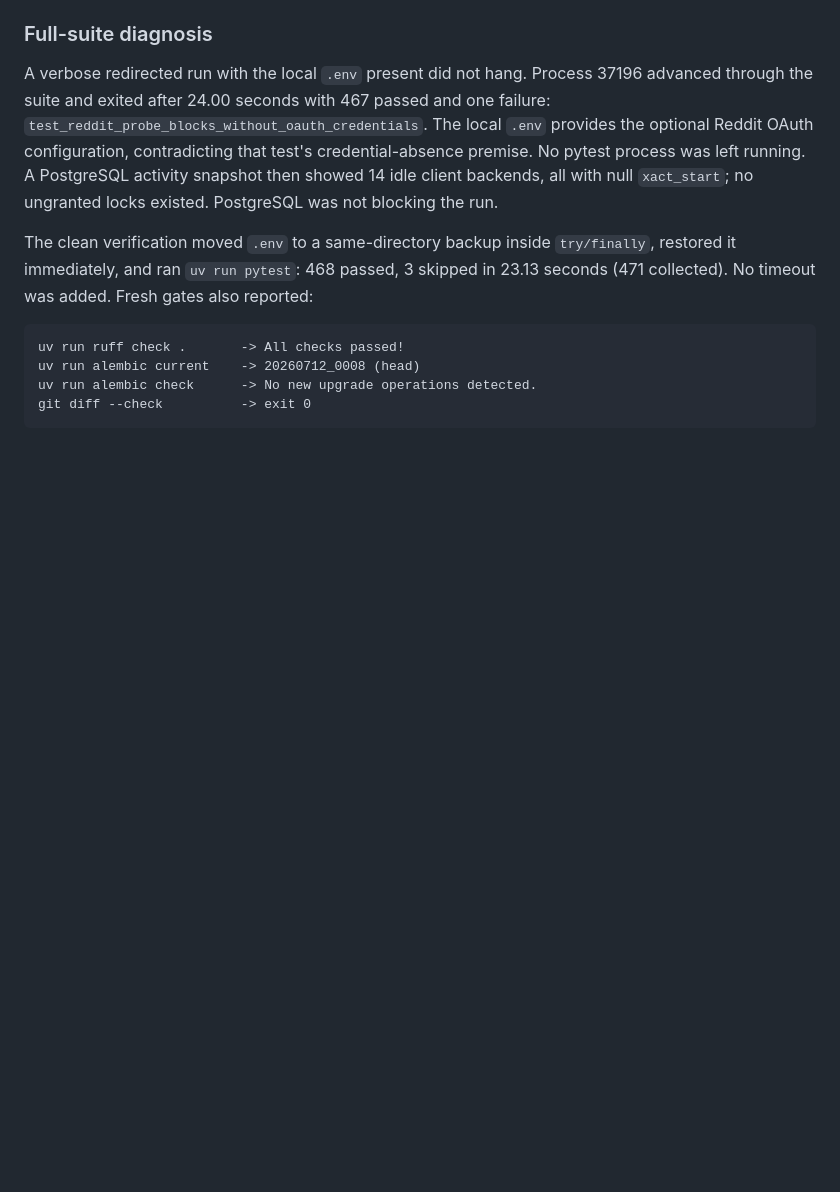
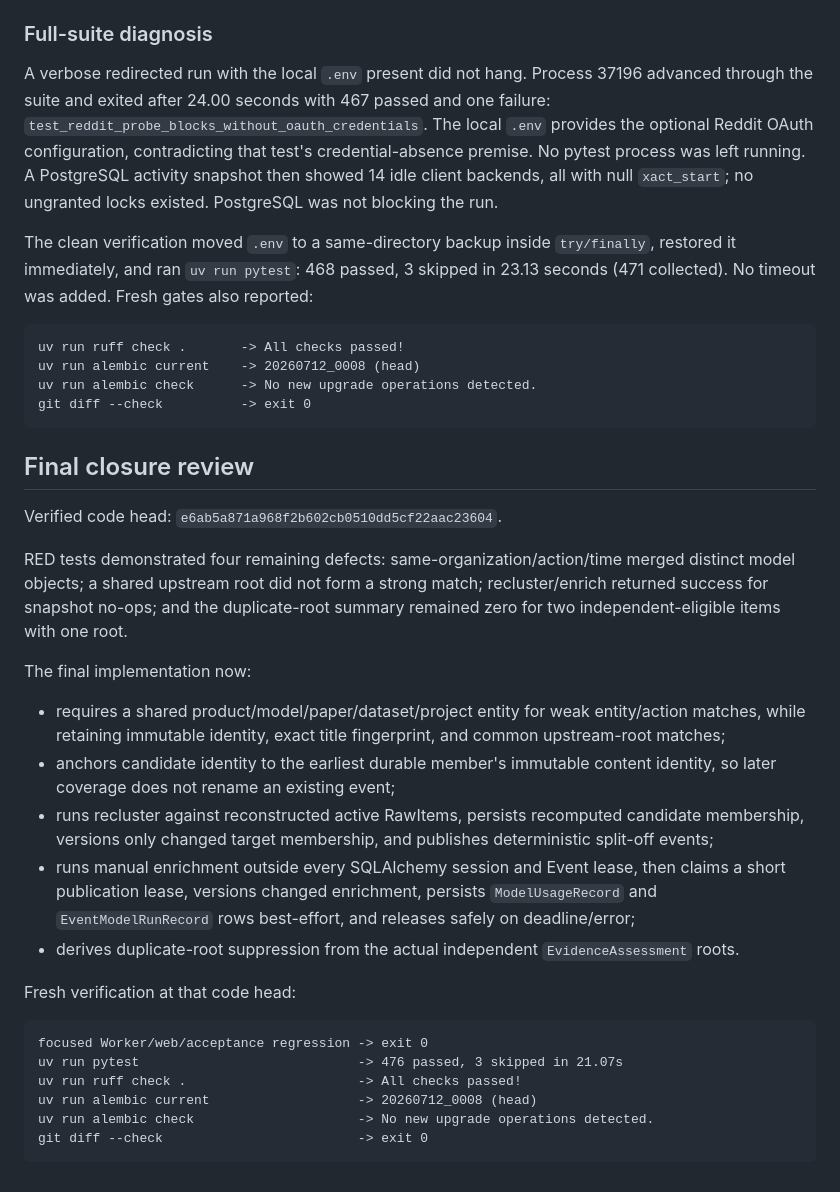
Before and after one commit to yydshly/0711_news_codex, a Markdown page: .superpowers/sdd/final-fixes-report.md, the part around the change. Rendered like a GitHub page; blank space fills up the shorter version.

Commit message:
docs: finalize event intelligence acceptance

````diff
--- a/.superpowers/sdd/final-fixes-report.md
+++ b/.superpowers/sdd/final-fixes-report.md
@@ -105,3 +105,36 @@ uv run alembic current    -> 20260712_0008 (head)
 uv run alembic check      -> No new upgrade operations detected.
 git diff --check          -> exit 0
 ```
+
+## Final closure review
+
+Verified code head: `e6ab5a871a968f2b602cb0510dd5cf22aac23604`.
+
+RED tests demonstrated four remaining defects: same-organization/action/time merged distinct model
+objects; a shared upstream root did not form a strong match; recluster/enrich returned success for
+snapshot no-ops; and the duplicate-root summary remained zero for two independent-eligible items
+with one root.
+
+The final implementation now:
+
+- requires a shared product/model/paper/dataset/project entity for weak entity/action matches,
+  while retaining immutable identity, exact title fingerprint, and common upstream-root matches;
+- anchors candidate identity to the earliest durable member's immutable content identity, so later
+  coverage does not rename an existing event;
+- runs recluster against reconstructed active RawItems, persists recomputed candidate membership,
+  versions only changed target membership, and publishes deterministic split-off events;
+- runs manual enrichment outside every SQLAlchemy session and Event lease, then claims a short
+  publication lease, versions changed enrichment, persists `ModelUsageRecord` and
+  `EventModelRunRecord` rows best-effort, and releases safely on deadline/error;
+- derives duplicate-root suppression from the actual independent `EvidenceAssessment` roots.
+
+Fresh verification at that code head:
+
+```text
+focused Worker/web/acceptance regression -> exit 0
+uv run pytest                            -> 476 passed, 3 skipped in 21.07s
+uv run ruff check .                      -> All checks passed!
+uv run alembic current                   -> 20260712_0008 (head)
+uv run alembic check                     -> No new upgrade operations detected.
+git diff --check                         -> exit 0
+```
````
Also changed, not shown: reports/event-intelligence-v1-acceptance.md (+93 -87 lines).
